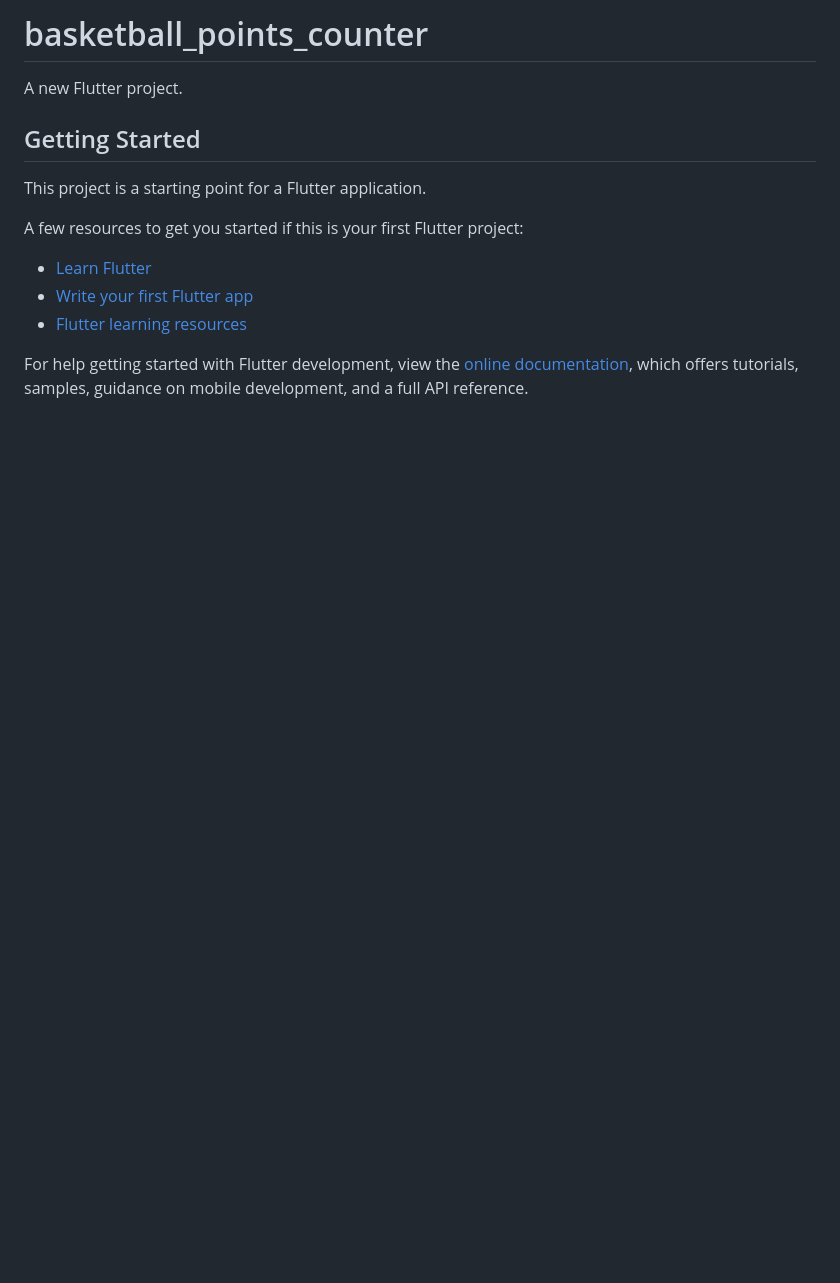
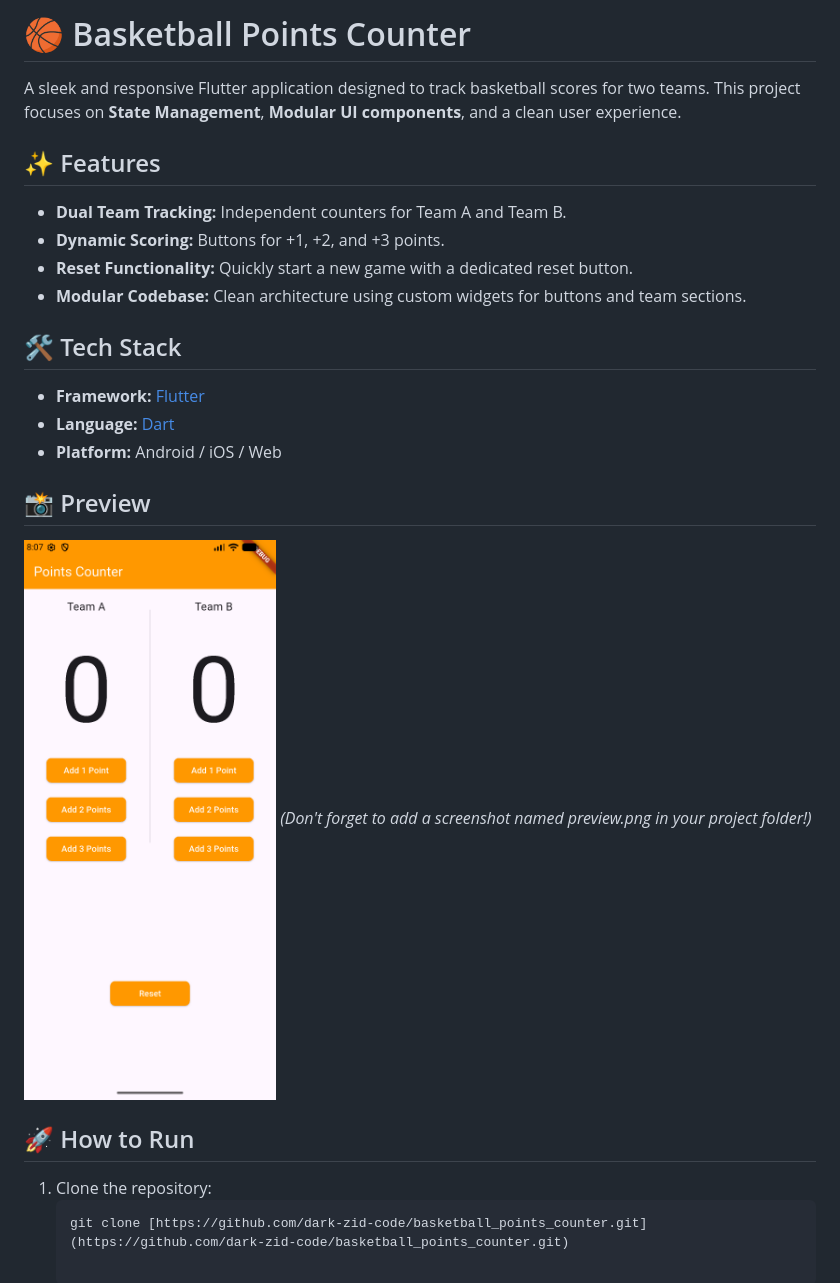
Before and after one commit to dark-zid-code/basketball_points_counter, a Markdown page: README.md, the part around the change. Drawn GitHub-style; pictures changed too: preview.png (added); blank space fills up the shorter version.

Commit message:
docs: update README with project description and features

````diff
--- a/README.md
+++ b/README.md
@@ -1,17 +1,23 @@
-# basketball_points_counter
+# 🏀 Basketball Points Counter
 
-A new Flutter project.
+A sleek and responsive Flutter application designed to track basketball scores for two teams. This project focuses on **State Management**, **Modular UI components**, and a clean user experience.
 
-## Getting Started
+## ✨ Features
+* **Dual Team Tracking:** Independent counters for Team A and Team B.
+* **Dynamic Scoring:** Buttons for +1, +2, and +3 points.
+* **Reset Functionality:** Quickly start a new game with a dedicated reset button.
+* **Modular Codebase:** Clean architecture using custom widgets for buttons and team sections.
 
-This project is a starting point for a Flutter application.
+## 🛠️ Tech Stack
+* **Framework:** [Flutter](https://flutter.dev/)
+* **Language:** [Dart](https://dart.dev/)
+* **Platform:** Android / iOS / Web
 
-A few resources to get you started if this is your first Flutter project:
+## 📸 Preview
+![App Screenshot](preview.png)
+*(Don't forget to add a screenshot named preview.png in your project folder!)*
 
-- [Learn Flutter](https://docs.flutter.dev/get-started/learn-flutter)
-- [Write your first Flutter app](https://docs.flutter.dev/get-started/codelab)
-- [Flutter learning resources](https://docs.flutter.dev/reference/learning-resources)
-
-For help getting started with Flutter development, view the
-[online documentation](https://docs.flutter.dev/), which offers tutorials,
-samples, guidance on mobile development, and a full API reference.
+## 🚀 How to Run
+1. Clone the repository:
+   ```bash
+   git clone [https://github.com/dark-zid-code/basketball_points_counter.git](https://github.com/dark-zid-code/basketball_points_counter.git)
````
